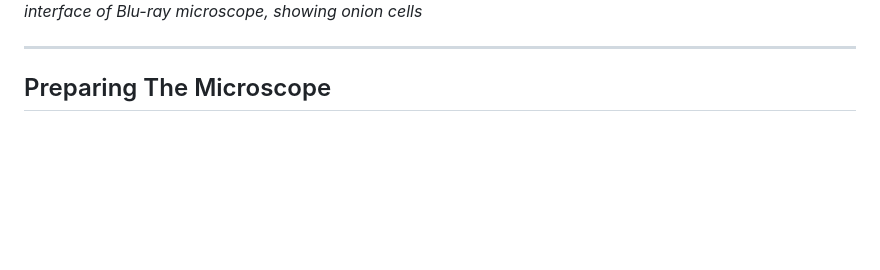
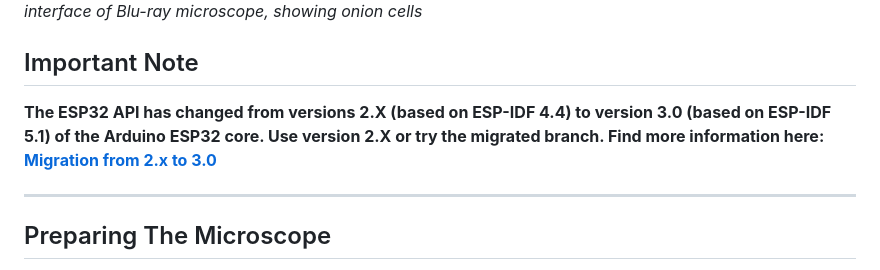
Before and after one commit to michalin/Blu-ray-Laser-Scanning-Microscope, a Markdown page: README.md, the part around the change. Rendered like a GitHub page; blank space fills up the shorter version.

Commit message:
Update README.md
No more supported by ESP Arduino core V3.x or newer.

```diff
--- a/README.md
+++ b/README.md
@@ -11,6 +11,10 @@ A couple of custom-designed and manufactured plastic parts create a scanning bed
 Unlike an optical microscope, where the entirely of an object is imaged at once, a scanning laser microscope takes light intensity measurements in increments, moving across an object in a grid and assembling a magnified image pixel by pixel.
 A browser-based user interface written in HTML an Java Script allows to operate the device over WLAN.
 <img src="./images/onion480x480.PNG">*Web interface of Blu-ray microscope, showing onion cells*</img>
+
+## Important Note
+**The ESP32 API has changed from versions 2.X (based on ESP-IDF 4.4) to version 3.0 (based on ESP-IDF 5.1) of the Arduino ESP32 core. Use version 2.X or try the migrated branch.
+Find more information here: [Migration from 2.x to 3.0](https://docs.espressif.com/projects/arduino-esp32/en/latest/migration_guides/2.x_to_3.0.html)**
 
 ---
 ## Preparing The Microscope
```
